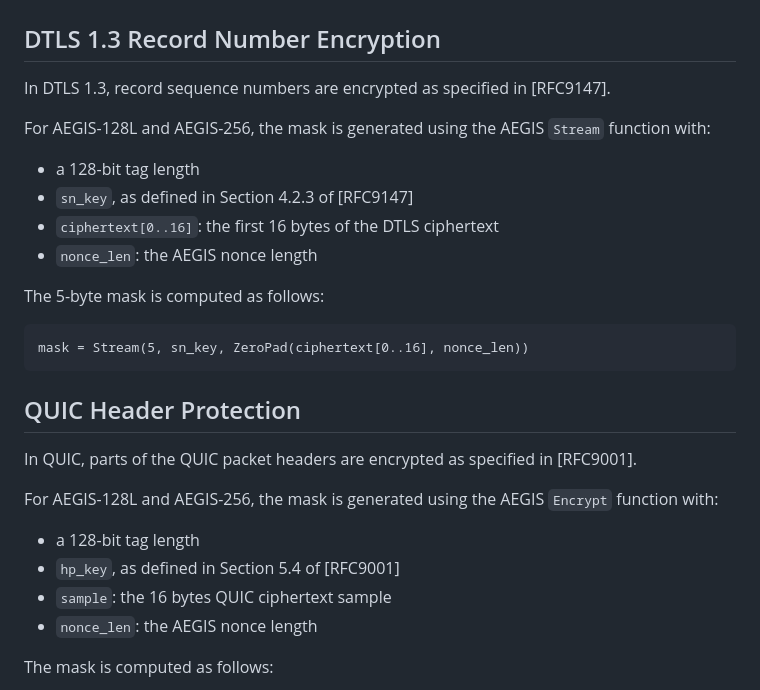
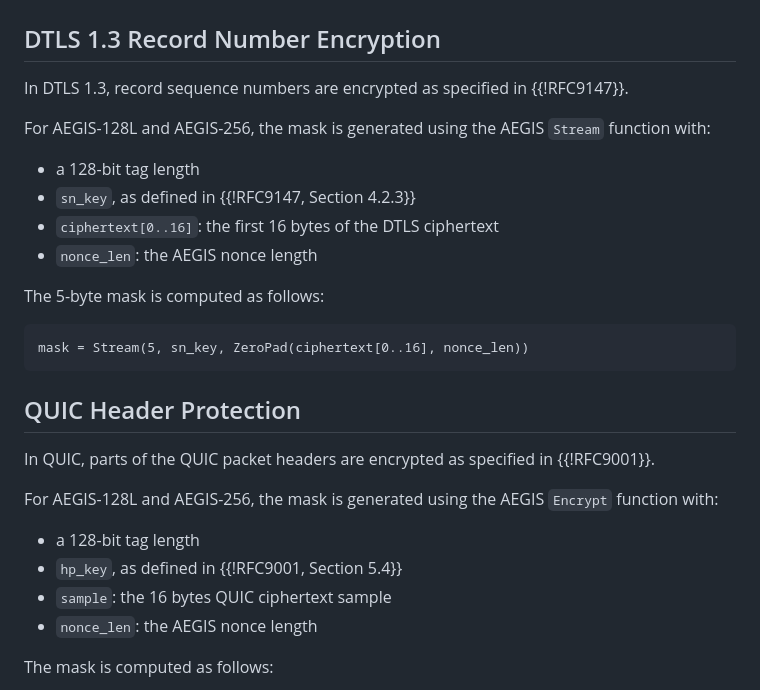
Before and after one commit to cfrg/draft-irtf-cfrg-aegis-aead, a Markdown page: draft-irtf-cfrg-aegis-aead.md, the part around the change. Drawn GitHub-style.

Commit message:
Fix missing RFC links

```diff
--- a/draft-irtf-cfrg-aegis-aead.md
+++ b/draft-irtf-cfrg-aegis-aead.md
@@ -1611,12 +1611,12 @@ as well as the following identifiers in the TLS Cipher Suite Registry:
 
 ## DTLS 1.3 Record Number Encryption
 
-In DTLS 1.3, record sequence numbers are encrypted as specified in [RFC9147].
+In DTLS 1.3, record sequence numbers are encrypted as specified in {{!RFC9147}}.
 
 For AEGIS-128L and AEGIS-256, the mask is generated using the AEGIS `Stream` function with:
 
 - a 128-bit tag length
-- `sn_key`, as defined in Section 4.2.3 of [RFC9147]
+- `sn_key`, as defined in {{!RFC9147, Section 4.2.3}}
 - `ciphertext[0..16]`: the first 16 bytes of the DTLS ciphertext
 - `nonce_len`: the AEGIS nonce length
 
@@ -1628,12 +1628,12 @@ mask = Stream(5, sn_key, ZeroPad(ciphertext[0..16], nonce_len))
 
 ## QUIC Header Protection
 
-In QUIC, parts of the QUIC packet headers are encrypted as specified in [RFC9001].
+In QUIC, parts of the QUIC packet headers are encrypted as specified in {{!RFC9001}}.
 
 For AEGIS-128L and AEGIS-256, the mask is generated using the AEGIS `Encrypt` function with:
 
 - a 128-bit tag length
-- `hp_key`, as defined in Section 5.4 of [RFC9001]
+- `hp_key`, as defined in {{!RFC9001, Section 5.4}}
 - `sample`: the 16 bytes QUIC ciphertext sample
 - `nonce_len`: the AEGIS nonce length
 
```
